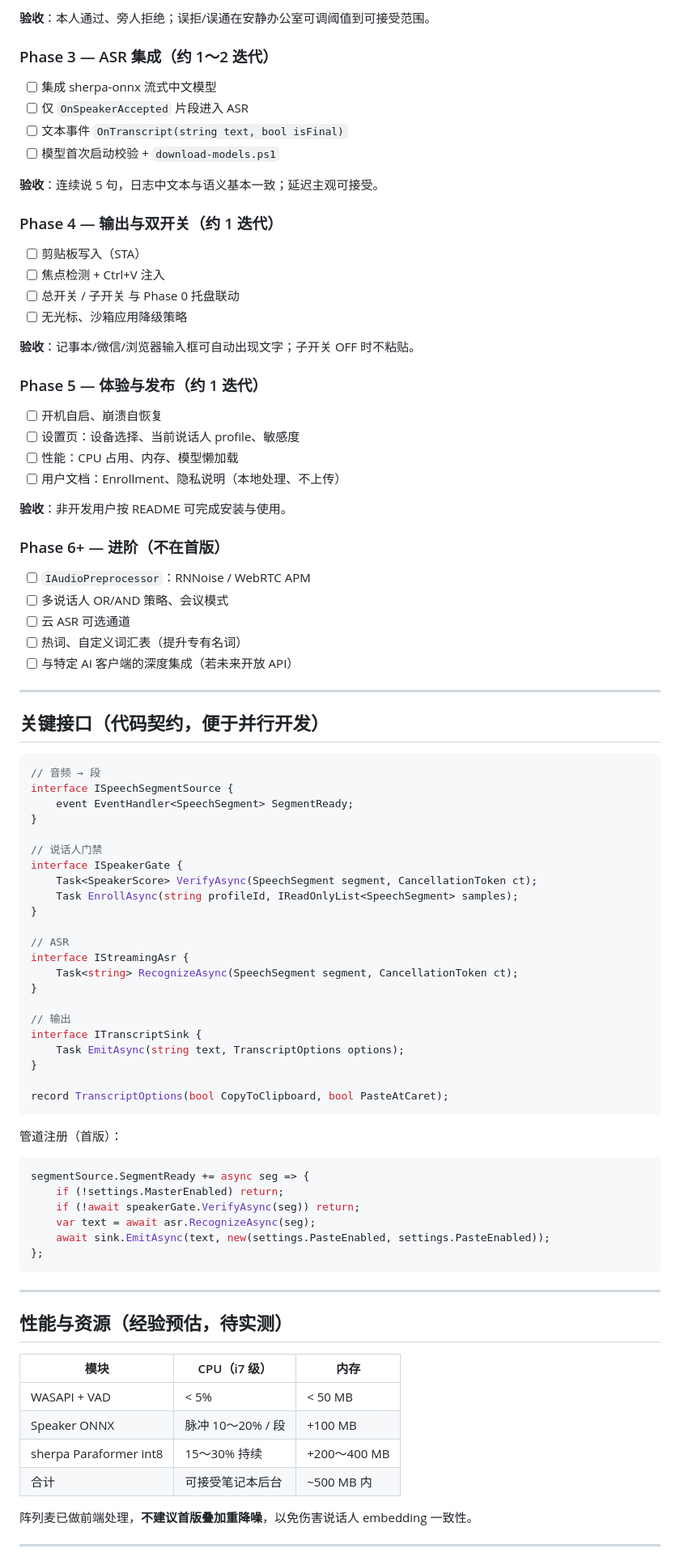
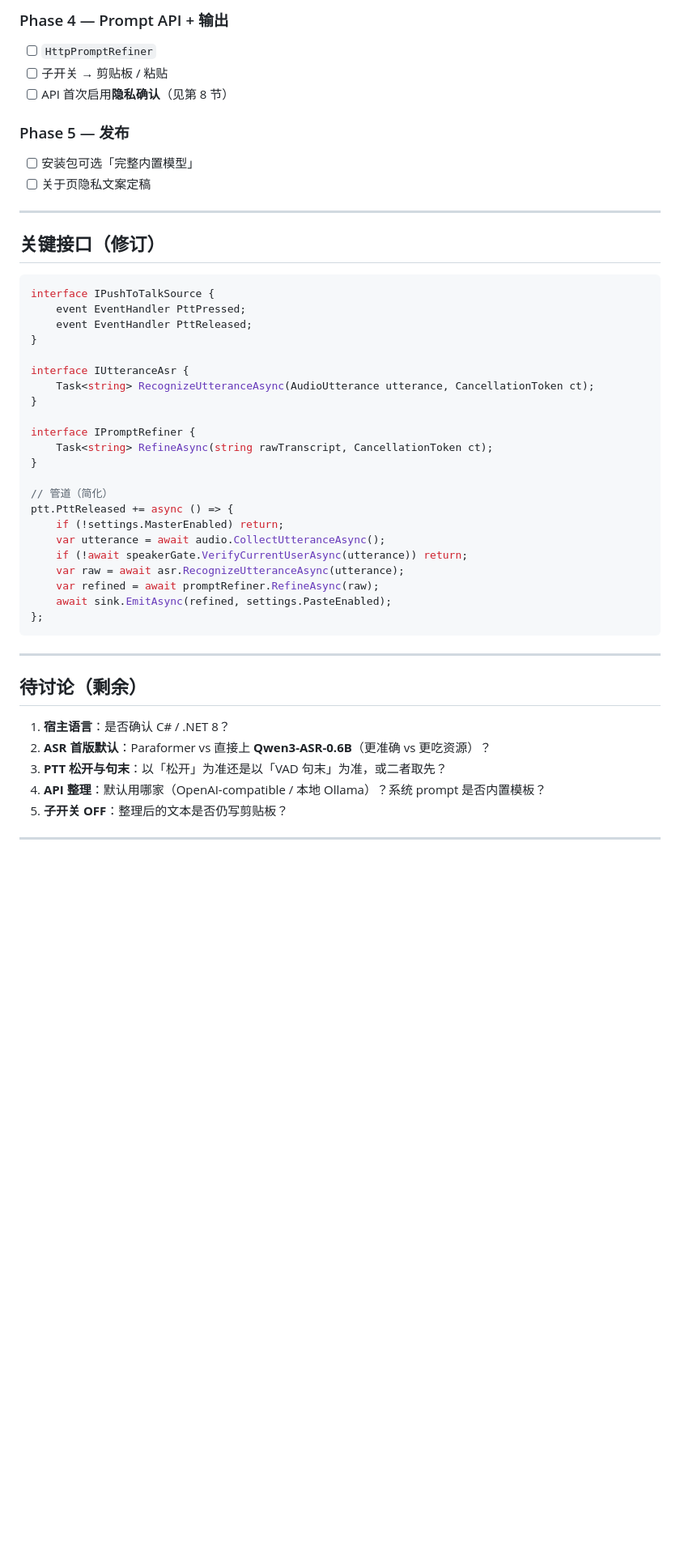
Before and after one commit to wangyuanzhong/array-mic-refreshment, a Markdown page: README.md, the part around one of its changes. Shown at 81% size. Rendered like a GitHub page; blank space fills up the shorter version.

Commit message:
docs: align README with PTT, single-user dropdown, utterance ASR, devices, privacy
Co-authored-by: wangyuanzhong <wangyuanzhong@users.noreply.github.com>

````diff
--- a/README.md
+++ b/README.md
@@ -226,93 +322,53 @@ ArrayMicRefreshment/
 
-**验收**：本人通过、旁人拒绝；误拒/误通在安静办公室可调阈值到可接受范围。
+### Phase 4 — Prompt API + 输出
 
-### Phase 3 — ASR 集成（约 1～2 迭代）
+- [ ] `HttpPromptRefiner`
+- [ ] 子开关 → 剪贴板 / 粘贴
+- [ ] API 首次启用**隐私确认**（见第 8 节）
 
-- [ ] 集成 sherpa-onnx 流式中文模型
-- [ ] 仅 `OnSpeakerAccepted` 片段进入 ASR
-- [ ] 文本事件 `OnTranscript(string text, bool isFinal)`
-- [ ] 模型首次启动校验 + `download-models.ps1`
+### Phase 5 — 发布
 
-**验收**：连续说 5 句，日志中文本与语义基本一致；延迟主观可接受。
-
-### Phase 4 — 输出与双开关（约 1 迭代）
-
-- [ ] 剪贴板写入（STA）
-- [ ] 焦点检测 + Ctrl+V 注入
-- [ ] 总开关 / 子开关 与 Phase 0 托盘联动
-- [ ] 无光标、沙箱应用降级策略
-
-**验收**：记事本/微信/浏览器输入框可自动出现文字；子开关 OFF 时不粘贴。
-
-### Phase 5 — 体验与发布（约 1 迭代）
-
-- [ ] 开机自启、崩溃自恢复
-- [ ] 设置页：设备选择、当前说话人 profile、敏感度
-- [ ] 性能：CPU 占用、内存、模型懒加载
-- [ ] 用户文档：Enrollment、隐私说明（本地处理、不上传）
-
-**验收**：非开发用户按 README 可完成安装与使用。
-
-### Phase 6+ — 进阶（不在首版）
-
-- [ ] `IAudioPreprocessor`：RNNoise / WebRTC APM
-- [ ] 多说话人 OR/AND 策略、会议模式
-- [ ] 云 ASR 可选通道
-- [ ] 热词、自定义词汇表（提升专有名词）
-- [ ] 与特定 AI 客户端的深度集成（若未来开放 API）
+- [ ] 安装包可选「完整内置模型」
+- [ ] 关于页隐私文案定稿
 
 ---
 
-## 关键接口（代码契约，便于并行开发）
+## 关键接口（修订）
 
 ```csharp
-// 音频 → 段
-interface ISpeechSegmentSource {
-    event EventHandler<SpeechSegment> SegmentReady;
+interface IPushToTalkSource {
+    event EventHandler PttPressed;
+    event EventHandler PttReleased;
 }
 
-// 说话人门禁
-interface ISpeakerGate {
-    Task<SpeakerScore> VerifyAsync(SpeechSegment segment, CancellationToken ct);
-    Task EnrollAsync(string profileId, IReadOnlyList<SpeechSegment> samples);
+interface IUtteranceAsr {
+    Task<string> RecognizeUtteranceAsync(AudioUtterance utterance, CancellationToken ct);
 }
 
-// ASR
-interface IStreamingAsr {
-    Task<string> RecognizeAsync(SpeechSegment segment, CancellationToken ct);
+interface IPromptRefiner {
+    Task<string> RefineAsync(string rawTranscript, CancellationToken ct);
 }
 
-// 输出
-interface ITranscriptSink {
-    Task EmitAsync(string text, TranscriptOptions options);
-}
-
-record TranscriptOptions(bool CopyToClipboard, bool PasteAtCaret);
-```
-
-管道注册（首版）：
-
-```csharp
-segmentSource.SegmentReady += async seg => {
+// 管道（简化）
+ptt.PttReleased += async () => {
     if (!settings.MasterEnabled) return;
-    if (!await speakerGate.VerifyAsync(seg)) return;
-    var text = await asr.RecognizeAsync(seg);
-    await sink.EmitAsync(text, new(settings.PasteEnabled, settings.PasteEnabled));
+    var utterance = await audio.CollectUtteranceAsync();
+    if (!await speakerGate.VerifyCurrentUserAsync(utterance)) return;
+    var raw = await asr.RecognizeUtteranceAsync(utterance);
+    var refined = await promptRefiner.RefineAsync(raw);
+    await sink.EmitAsync(refined, settings.PasteEnabled);
 };
 ```
 
 ---
 
-## 性能与资源（经验预估，待实测）
+## 待讨论（剩余）
 
-| 模块 | CPU（i7 级） | 内存 |
-|------|----------------|------|
-| WASAPI + VAD | < 5% | < 50 MB |
-| Speaker ONNX | 脉冲 10～20% / 段 | +100 MB |
-| sherpa Paraformer int8 | 15～30% 持续 | +200～400 MB |
-| 合计 | 可接受笔记本后台 | ~500 MB 内 |
-
-阵列麦已做前端处理，**不建议首版叠加重降噪**，以免伤害说话人 embedding 一致性。
+1. **宿主语言**：是否确认 C# / .NET 8？
+2. **ASR 首版默认**：Paraformer vs 直接上 **Qwen3-ASR-0.6B**（更准确 vs 更吃资源）？
+3. **PTT 松开与句末**：以「松开」为准还是以「VAD 句末」为准，或二者取先？
+4. **API 整理**：默认用哪家（OpenAI-compatible / 本地 Ollama）？系统 prompt 是否内置模板？
+5. **子开关 OFF**：整理后的文本是否仍写剪贴板？
 
 ---
 
````
Also changed, not shown: other parts of README.md (+257 -192 lines).
